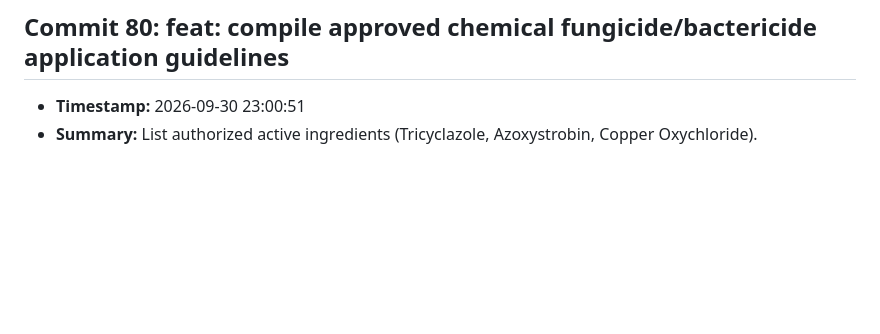
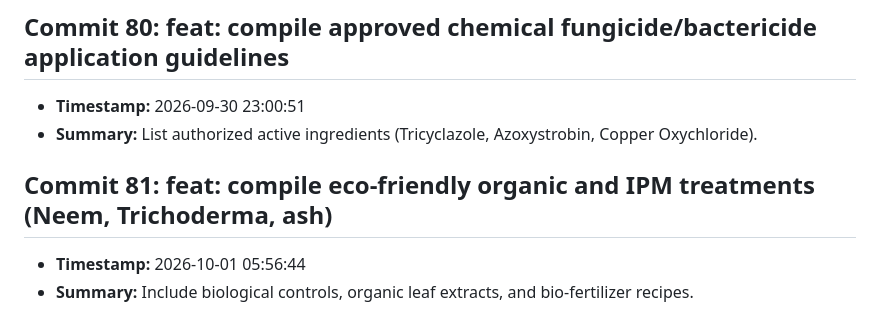
Before and after one commit to fatema-akter92/AgriXAI-An-Explainable-AI-Smart-Crop-Health-Soil-Advisory-System, a Markdown page: CHANGELOG.md, the part around the change. GitHub-like rendering; blank space fills up the shorter version.

Commit message:
feat: compile eco-friendly organic and IPM treatments (Neem, Trichoderma, ash)

```diff
--- a/CHANGELOG.md
+++ b/CHANGELOG.md
@@ -321,3 +321,7 @@ All notable changes to the AgriXAI smart crop health advisor project.
 ## Commit 80: feat: compile approved chemical fungicide/bactericide application guidelines
 - **Timestamp:** 2026-09-30 23:00:51
 - **Summary:** List authorized active ingredients (Tricyclazole, Azoxystrobin, Copper Oxychloride).
+
+## Commit 81: feat: compile eco-friendly organic and IPM treatments (Neem, Trichoderma, ash)
+- **Timestamp:** 2026-10-01 05:56:44
+- **Summary:** Include biological controls, organic leaf extracts, and bio-fertilizer recipes.
```
Also changed, not shown: docs/DEV_LOG.md (+3 -0 lines).
